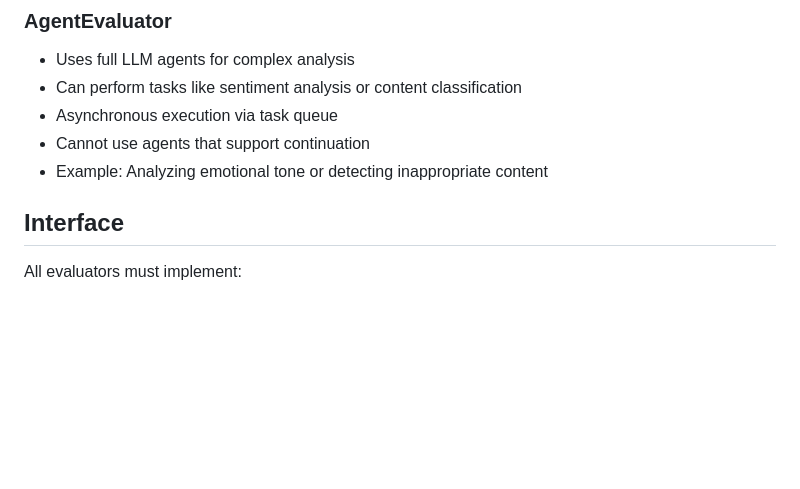
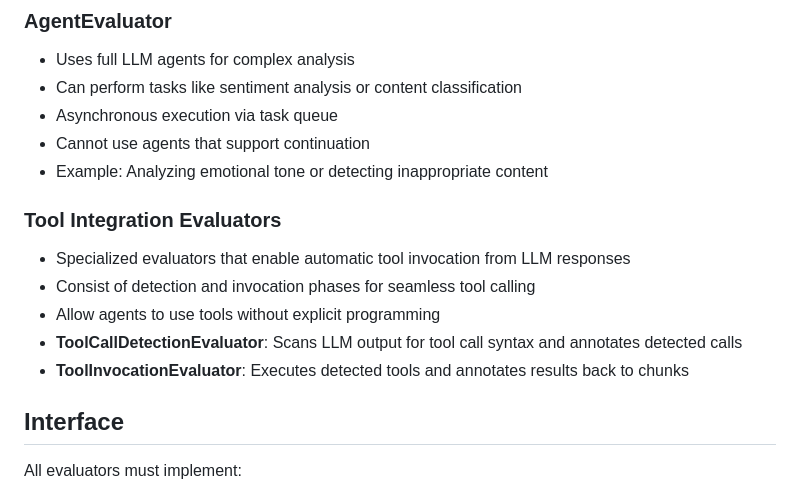
Before and after one commit to jorisvddonk/who-stole-my-arms, a Markdown page: docs/evaluators.md, the part around one of its changes. Drawn GitHub-style; blank space fills up the shorter version.

```diff
--- a/docs/evaluators.md
+++ b/docs/evaluators.md
@@ -29,6 +29,13 @@ Evaluators are classes that implement the `Evaluator` interface and are automati
 - Asynchronous execution via task queue
 - Cannot use agents that support continuation
 - Example: Analyzing emotional tone or detecting inappropriate content
+
+### Tool Integration Evaluators
+- Specialized evaluators that enable automatic tool invocation from LLM responses
+- Consist of detection and invocation phases for seamless tool calling
+- Allow agents to use tools without explicit programming
+- **ToolCallDetectionEvaluator**: Scans LLM output for tool call syntax and annotates detected calls
+- **ToolInvocationEvaluator**: Executes detected tools and annotates results back to chunks
 
 ## Interface
 
```
Also changed, not shown: other parts of docs/evaluators.md (+49 -0 lines), README.md (+22 -3 lines).
